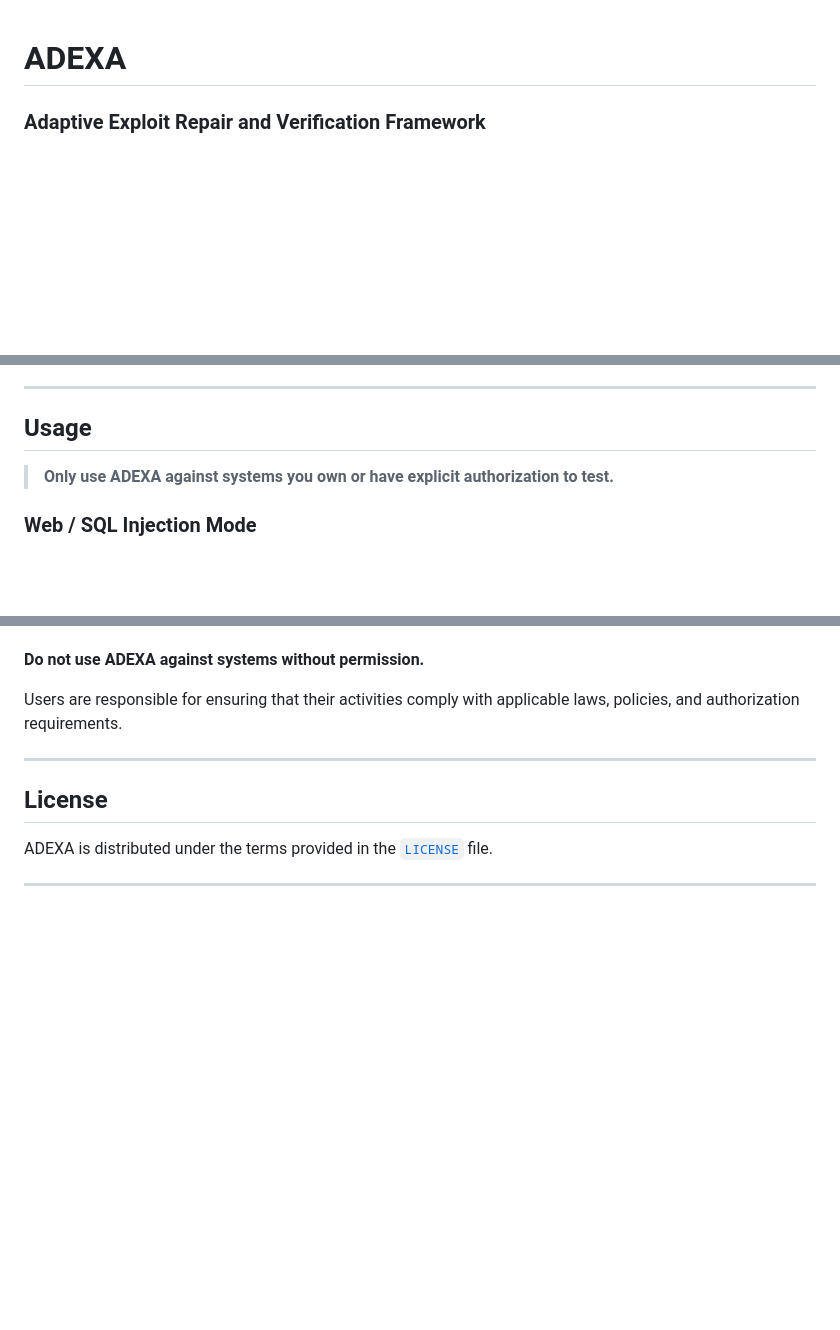
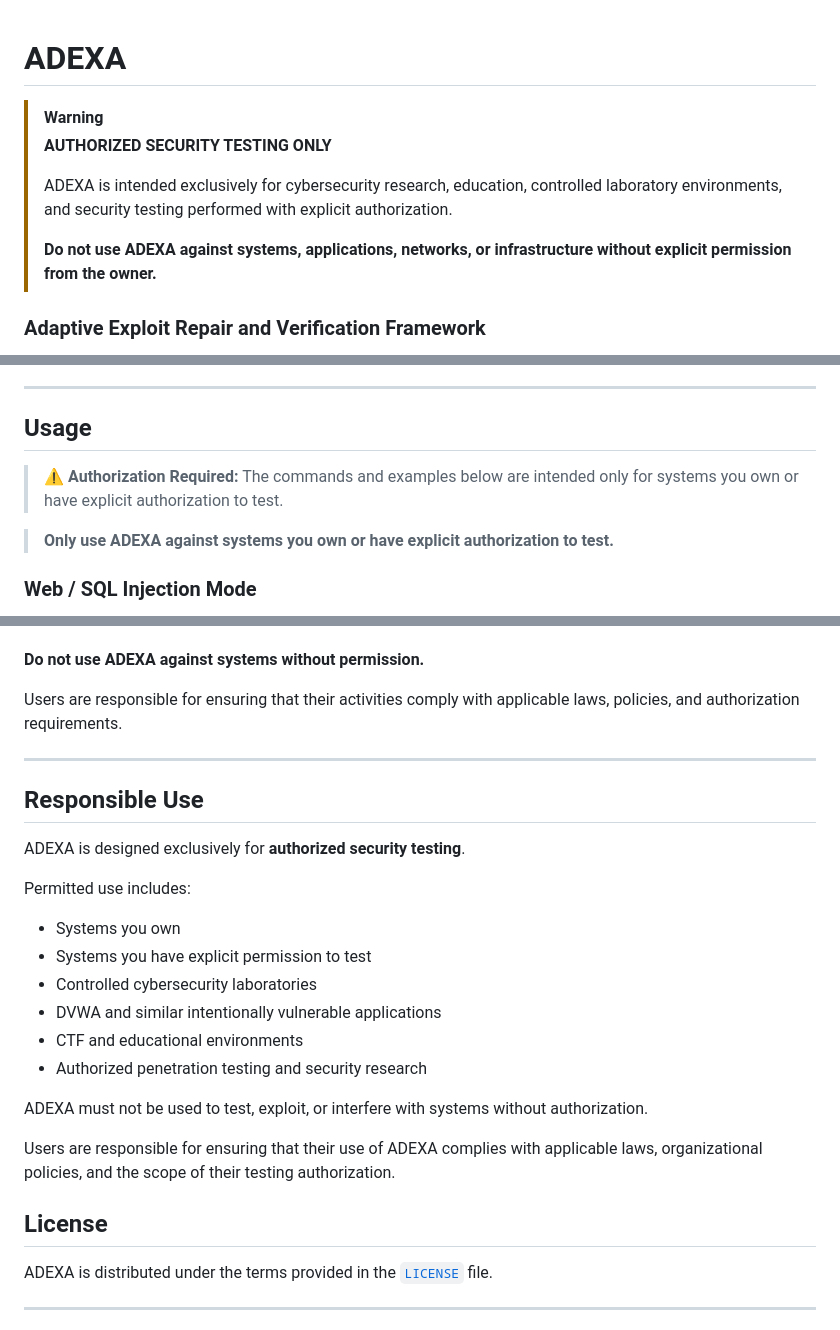
Before and after one commit to AhmadBilalDSA/Adexa, a Markdown page: README.md, 3 parts joined by grey strips. Rendered like a GitHub page; blank space fills up the shorter version.

```diff
--- a/README.md
+++ b/README.md
@@ -1,4 +1,11 @@
 # ADEXA
+
+> [!WARNING]
+> **AUTHORIZED SECURITY TESTING ONLY**
+>
+> ADEXA is intended exclusively for cybersecurity research, education, controlled laboratory environments, and security testing performed with explicit authorization.
+>
+> **Do not use ADEXA against systems, applications, networks, or infrastructure without explicit permission from the owner.**
 
 ### Adaptive Exploit Repair and Verification Framework
 
@@ -327,6 +334,8 @@ The current Python dependencies include:
 
 ## Usage
 
+> **⚠️ Authorization Required:** The commands and examples below are intended only for systems you own or have explicit authorization to test.
+
 > **Only use ADEXA against systems you own or have explicit authorization to test.**
 
 ### Web / SQL Injection Mode
@@ -561,6 +570,23 @@ Users are responsible for ensuring that their activities comply with applicable
 
 ---
 
+## Responsible Use
+
+ADEXA is designed exclusively for **authorized security testing**.
+
+Permitted use includes:
+
+- Systems you own
+- Systems you have explicit permission to test
+- Controlled cybersecurity laboratories
+- DVWA and similar intentionally vulnerable applications
+- CTF and educational environments
+- Authorized penetration testing and security research
+
+ADEXA must not be used to test, exploit, or interfere with systems without authorization.
+
+Users are responsible for ensuring that their use of ADEXA complies with applicable laws, organizational policies, and the scope of their testing authorization.
+
 ## License
 
 ADEXA is distributed under the terms provided in the [`LICENSE`](LICENSE) file.
```
